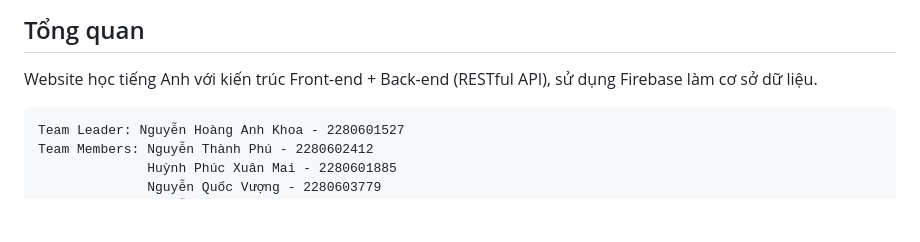
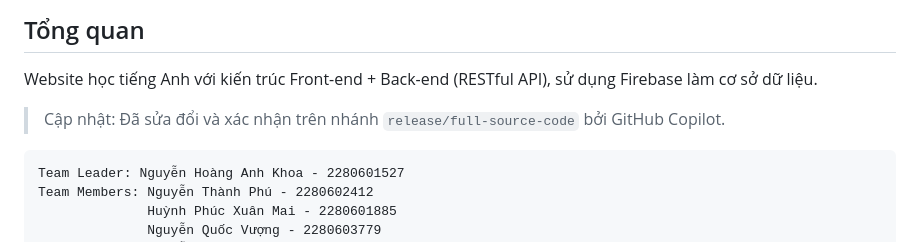
Before and after one commit to nguyenhoanganhkhoa1404/he-thong-hoc-tieng-anh-java, a Markdown page: README.md, the part around the change. Drawn GitHub-style; blank space fills up the shorter version.

Commit message:
Update README with release/full-source-code change note

````diff
--- a/README.md
+++ b/README.md
@@ -3,6 +3,9 @@
 ## Tổng quan
 
 Website học tiếng Anh với kiến trúc Front-end + Back-end (RESTful API), sử dụng Firebase làm cơ sở dữ liệu.
+
+> Cập nhật: Đã sửa đổi và xác nhận trên nhánh `release/full-source-code` bởi GitHub Copilot.
+
 ```
 Team Leader: Nguyễn Hoàng Anh Khoa - 2280601527
 Team Members: Nguyễn Thành Phú - 2280602412
````
